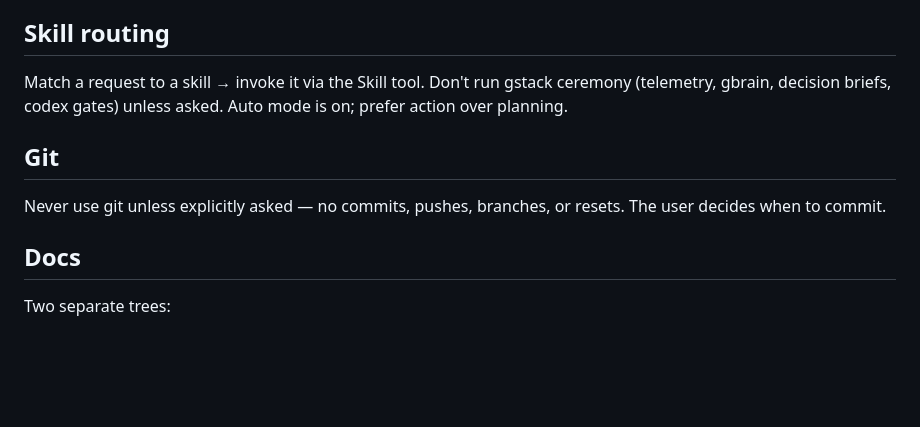
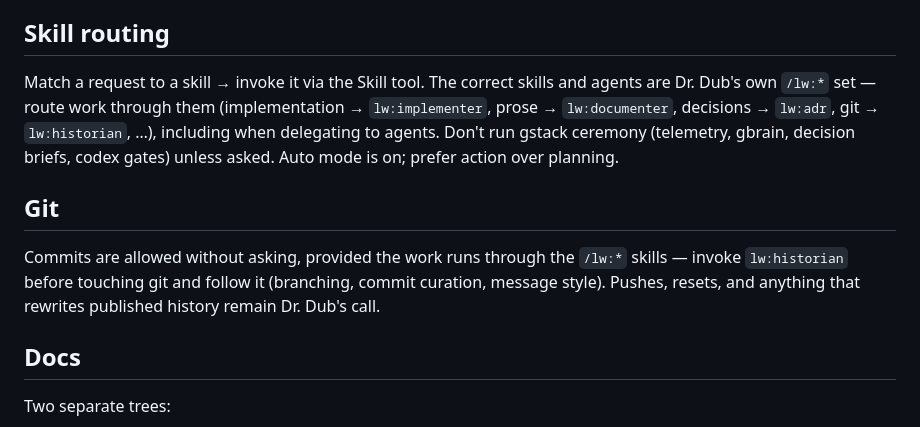
Before and after one commit to dull-ca/golem, a Markdown page: CLAUDE.md, the part around the change. GitHub-like rendering; blank space fills up the shorter version.

Commit message:
docs: commits allowed through the lw skills; route work through /lw:*
Git opens up from never-without-asking to commit-freely-via-lw:historian;
pushes, resets, and published-history rewrites stay with Dr. Dub. Skill
routing now names the /lw:* set as the house skills, for direct work and
delegated agents alike.

Co-Authored-By: Claude Fable 5 <noreply@anthropic.com>

```diff
--- a/CLAUDE.md
+++ b/CLAUDE.md
@@ -52,14 +52,19 @@ free refactor.
 
 ## Skill routing
 
-Match a request to a skill → invoke it via the Skill tool. Don't run gstack
-ceremony (telemetry, gbrain, decision briefs, codex gates) unless asked.
-Auto mode is on; prefer action over planning.
+Match a request to a skill → invoke it via the Skill tool. The correct
+skills and agents are Dr. Dub's own `/lw:*` set — route work through them
+(implementation → `lw:implementer`, prose → `lw:documenter`, decisions →
+`lw:adr`, git → `lw:historian`, …), including when delegating to agents.
+Don't run gstack ceremony (telemetry, gbrain, decision briefs, codex gates)
+unless asked. Auto mode is on; prefer action over planning.
 
 ## Git
 
-Never use git unless explicitly asked — no commits, pushes, branches, or
-resets. The user decides when to commit.
+Commits are allowed without asking, provided the work runs through the
+`/lw:*` skills — invoke `lw:historian` before touching git and follow it
+(branching, commit curation, message style). Pushes, resets, and anything
+that rewrites published history remain Dr. Dub's call.
 
 ## Docs
 
```
